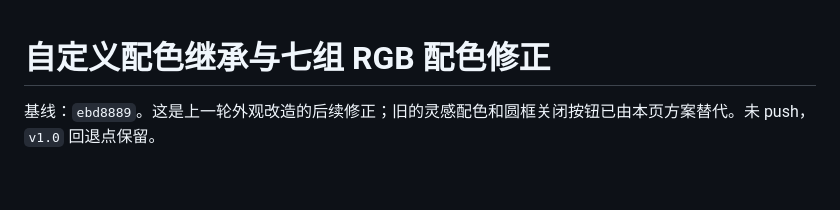
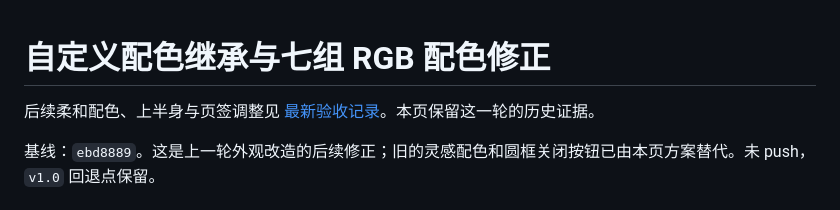
Before and after one commit to Chester-chs/CodexOshi, a Markdown page: docs/custom-color-inheritance-verification.md, the part around the change. GitHub-like rendering; blank space fills up the shorter version.

```diff
--- a/docs/custom-color-inheritance-verification.md
+++ b/docs/custom-color-inheritance-verification.md
@@ -1,4 +1,6 @@
 # 自定义配色继承与七组 RGB 配色修正
+
+后续柔和配色、上半身与页签调整见 [最新验收记录](soft-theme-upperbody-verification.md)。本页保留这一轮的历史证据。
 
 基线：`ebd8889`。这是上一轮外观改造的后续修正；旧的灵感配色和圆框关闭按钮已由本页方案替代。未 push，`v1.0` 回退点保留。
 
```
Also changed, not shown: docs/soft-theme-upperbody-verification.md (added, +32 -0 lines), docs/images/ui-soft-palettes.png (added), docs/images/ui-upperbody-complete.png (added), 9 other files.
